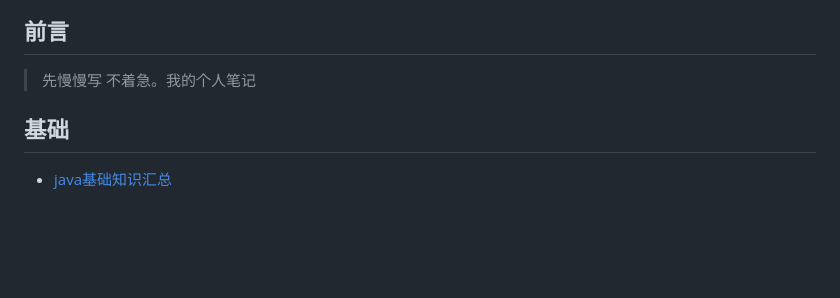
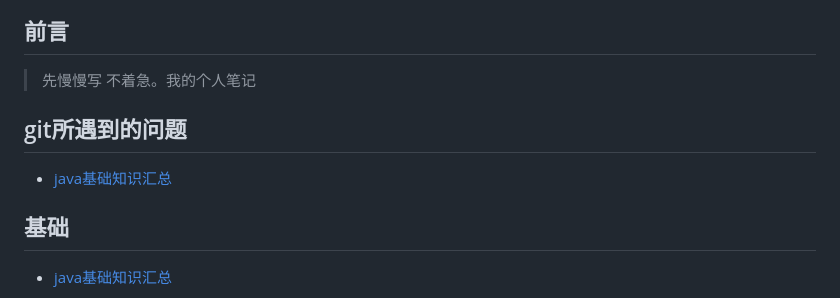
Before and after one commit to Siorko/StudyNotes, a Markdown page: README.md, the part around the change. GitHub-like rendering; blank space fills up the shorter version.

Commit message:
添加了 git 的问题

```diff
--- a/README.md
+++ b/README.md
@@ -1,6 +1,9 @@
 ## 前言
 
 >先慢慢写 不着急。我的个人笔记
+
+## git所遇到的问题
+- [java基础知识汇总](Issue/Jgit_issue.md)
 
 ## 基础
 - [java基础知识汇总](Java/JavaNote.md)
```
Also changed, not shown: Issue/git_issue.md (renamed from issue/git_issue.md).
